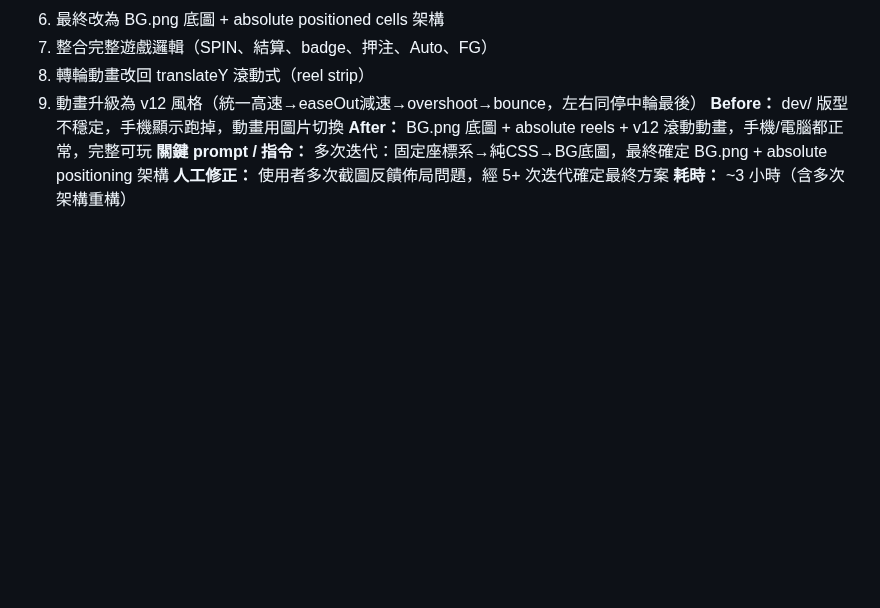
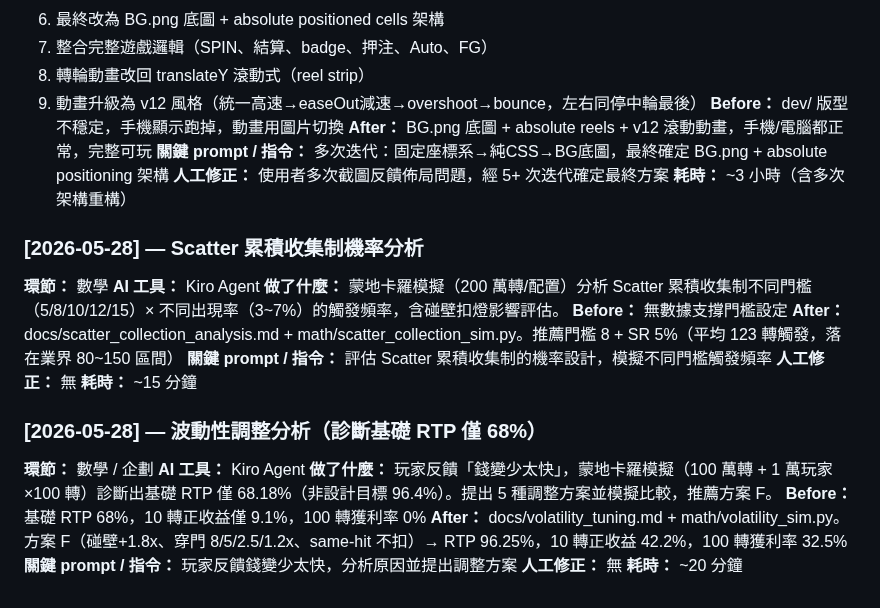
Before and after one commit to igs-chuyuhuang/dragon-gate-slot, a Markdown page: docs/dev_log/企劃-qa-t82.md, the part around the change. Rendered like a GitHub page; blank space fills up the shorter version.

Commit message:
dev_log：5/28 Scatter機率分析 + 波動性調整(RTP 68%→96%)

```diff
--- a/docs/dev_log/企劃-qa-t82.md
+++ b/docs/dev_log/企劃-qa-t82.md
@@ -145,3 +145,25 @@
 **關鍵 prompt / 指令：** 多次迭代：固定座標系→純CSS→BG底圖，最終確定 BG.png + absolute positioning 架構
 **人工修正：** 使用者多次截圖反饋佈局問題，經 5+ 次迭代確定最終方案
 **耗時：** ~3 小時（含多次架構重構）
+
+### [2026-05-28] — Scatter 累積收集制機率分析
+
+**環節：** 數學
+**AI 工具：** Kiro Agent
+**做了什麼：** 蒙地卡羅模擬（200 萬轉/配置）分析 Scatter 累積收集制不同門檻（5/8/10/12/15）× 不同出現率（3~7%）的觸發頻率，含碰壁扣燈影響評估。
+**Before：** 無數據支撐門檻設定
+**After：** docs/scatter_collection_analysis.md + math/scatter_collection_sim.py。推薦門檻 8 + SR 5%（平均 123 轉觸發，落在業界 80~150 區間）
+**關鍵 prompt / 指令：** 評估 Scatter 累積收集制的機率設計，模擬不同門檻觸發頻率
+**人工修正：** 無
+**耗時：** ~15 分鐘
+
+### [2026-05-28] — 波動性調整分析（診斷基礎 RTP 僅 68%）
+
+**環節：** 數學 / 企劃
+**AI 工具：** Kiro Agent
+**做了什麼：** 玩家反饋「錢變少太快」，蒙地卡羅模擬（100 萬轉 + 1 萬玩家×100 轉）診斷出基礎 RTP 僅 68.18%（非設計目標 96.4%）。提出 5 種調整方案並模擬比較，推薦方案 F。
+**Before：** 基礎 RTP 68%，10 轉正收益僅 9.1%，100 轉獲利率 0%
+**After：** docs/volatility_tuning.md + math/volatility_sim.py。方案 F（碰壁+1.8x、穿門 8/5/2.5/1.2x、same-hit 不扣）→ RTP 96.25%，10 轉正收益 42.2%，100 轉獲利率 32.5%
+**關鍵 prompt / 指令：** 玩家反饋錢變少太快，分析原因並提出調整方案
+**人工修正：** 無
+**耗時：** ~20 分鐘
```
